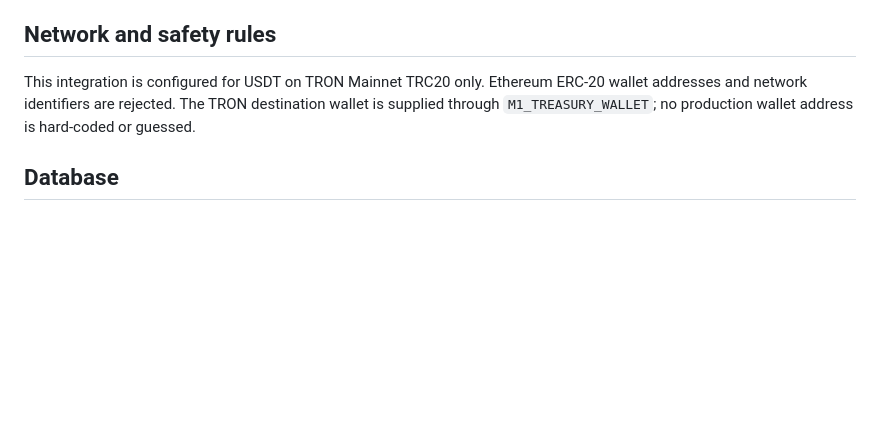
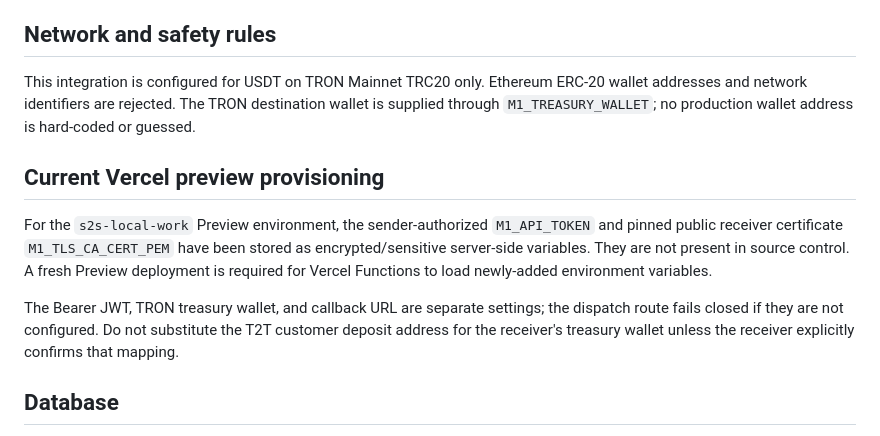
Before and after one commit to Shayaannawaz65/shayaannawaz65-gmail.com, a Markdown page: docs/M1_RECEIVER_DEPLOYMENT.md, the part around the change. Drawn GitHub-style; blank space fills up the shorter version.

Commit message:
Record encrypted M1 preview provisioning state

```diff
--- a/docs/M1_RECEIVER_DEPLOYMENT.md
+++ b/docs/M1_RECEIVER_DEPLOYMENT.md
@@ -37,6 +37,19 @@ Ethereum ERC-20 wallet addresses and network identifiers are rejected. The
 TRON destination wallet is supplied through `M1_TREASURY_WALLET`; no
 production wallet address is hard-coded or guessed.
 
+## Current Vercel preview provisioning
+
+For the `s2s-local-work` Preview environment, the sender-authorized
+`M1_API_TOKEN` and pinned public receiver certificate
+`M1_TLS_CA_CERT_PEM` have been stored as encrypted/sensitive server-side
+variables. They are not present in source control. A fresh Preview deployment
+is required for Vercel Functions to load newly-added environment variables.
+
+The Bearer JWT, TRON treasury wallet, and callback URL are separate settings;
+the dispatch route fails closed if they are not configured. Do not substitute
+the T2T customer deposit address for the receiver's treasury wallet unless
+the receiver explicitly confirms that mapping.
+
 ## Database
 
 Apply `migrations/023_m1_settlement_outbox.sql` only after the existing payment
```
